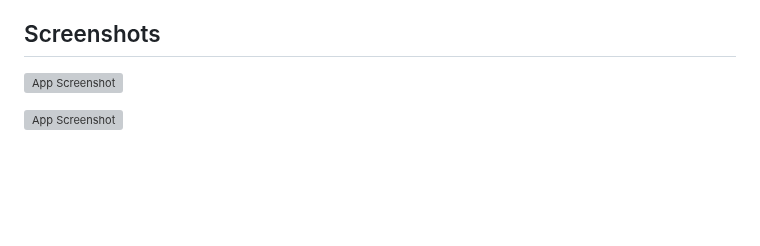
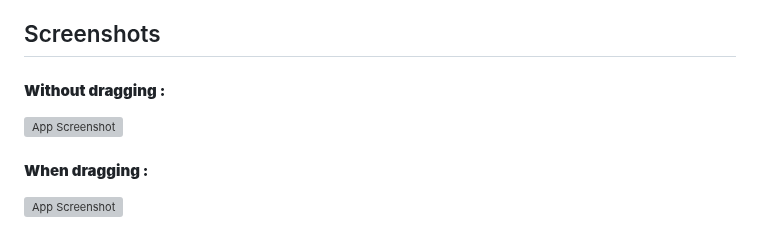
Before and after one commit to valdruide/infinite-draggable-gallery, a Markdown page: README.md, the part around the change. GitHub-like rendering; blank space fills up the shorter version; grey boxes are pictures that could not be loaded.

```diff
--- a/README.md
+++ b/README.md
@@ -83,6 +83,10 @@ Please make sure to update tests as appropriate.
 
 ## Screenshots
 
+#### **Without dragging :**
+
 ![App Screenshot](https://i.imgur.com/W2gJwZX.png)
 
+#### **When dragging :**
+
 ![App Screenshot](https://i.imgur.com/DHPNAyx.png)
```
